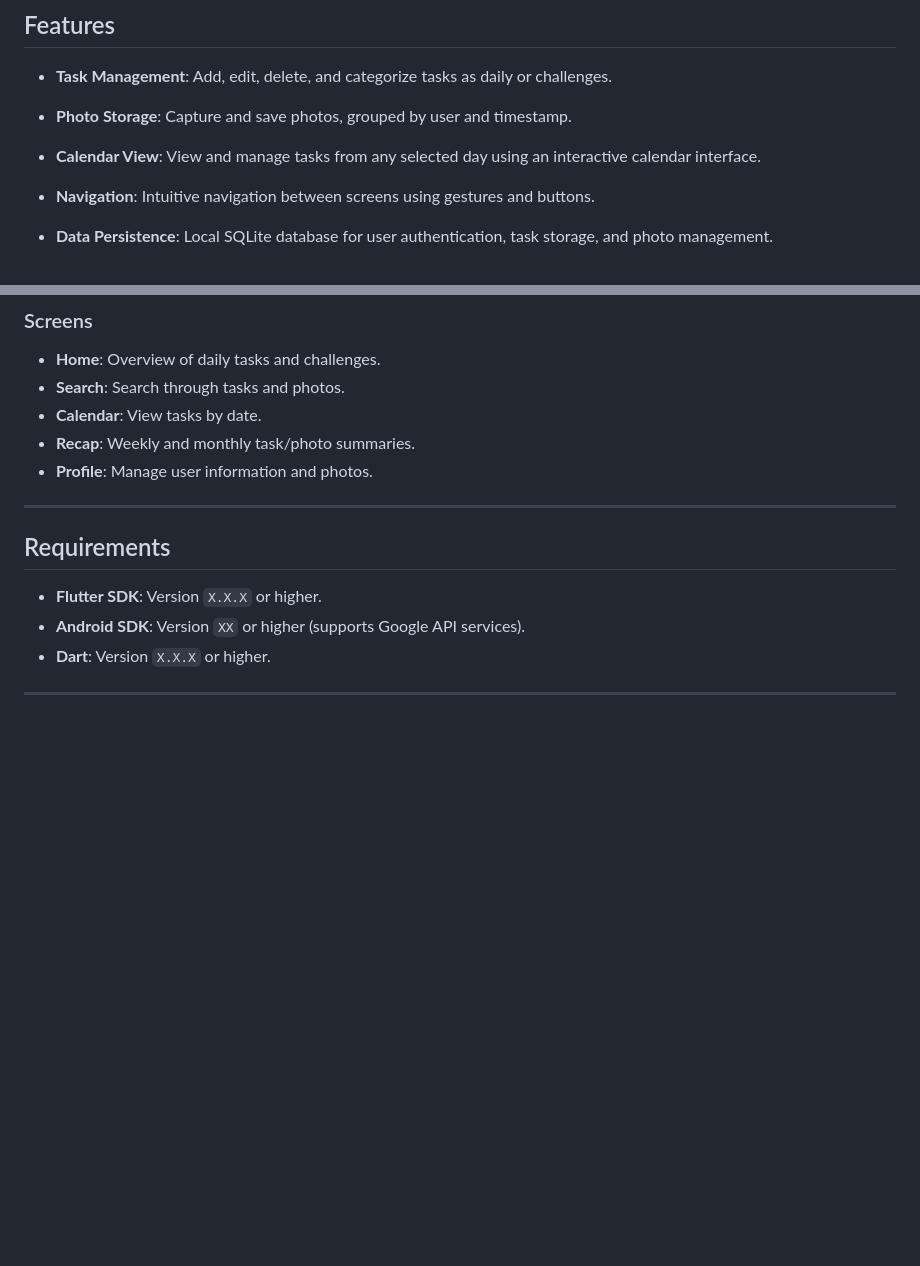
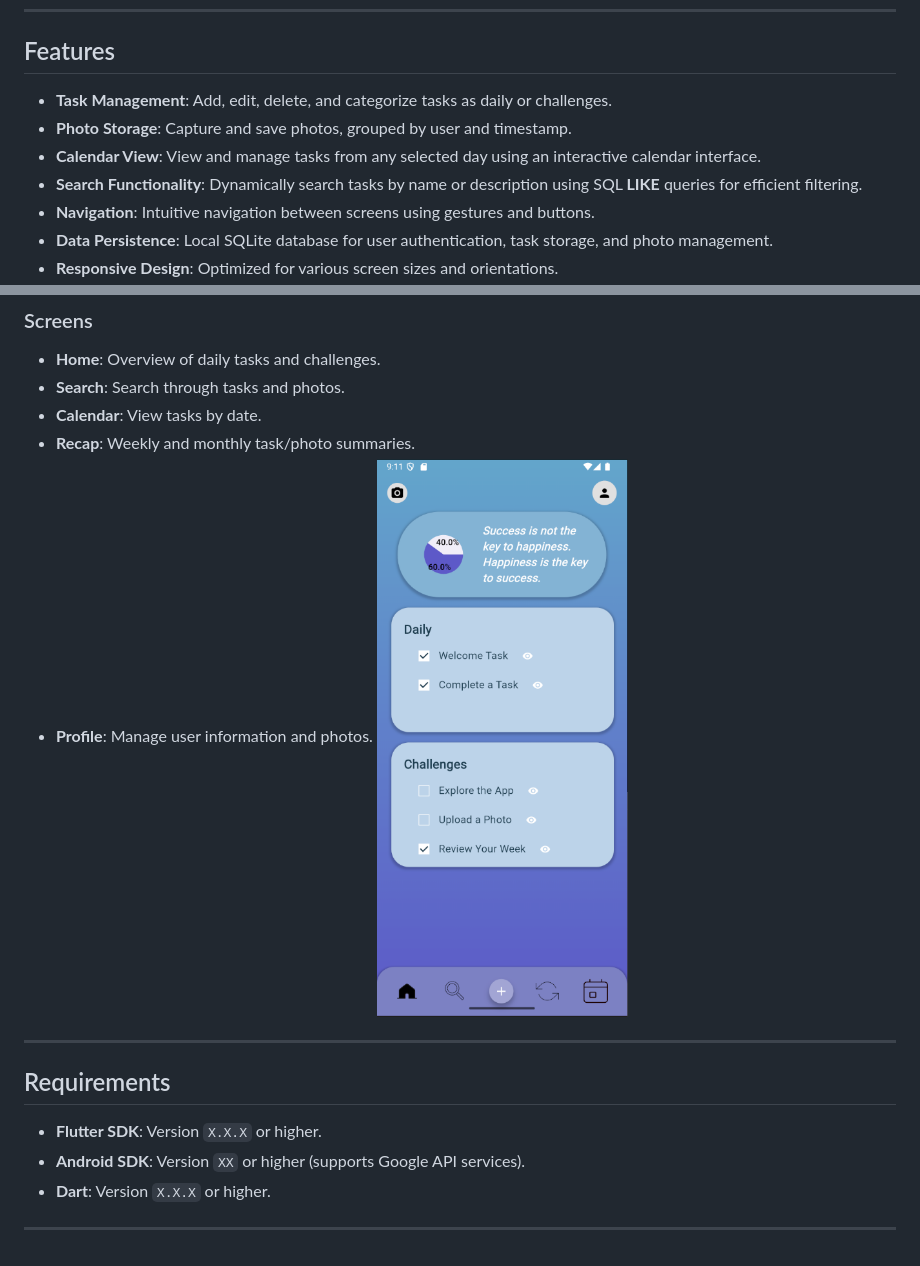
Before and after one commit to JohnnyPol/HCI_ECE_NTUA-CataList_Application, a Markdown page: README.md, 2 parts joined by grey strips. Drawn GitHub-style; pictures changed too: assets/screenshots/home_page.png (added); blank space fills up the shorter version.

Commit message:
added an image in the README.md file

```diff
--- a/README.md
+++ b/README.md
@@ -33,7 +34,7 @@
 - **Task Management**: Add, edit, delete, and categorize tasks as daily or challenges.
 - **Photo Storage**: Capture and save photos, grouped by user and timestamp.
 - **Calendar View**: View and manage tasks from any selected day using an interactive calendar interface.
-
+- **Search Functionality**: Dynamically search tasks by name or description using SQL **LIKE** queries for efficient filtering.
 - **Navigation**: Intuitive navigation between screens using gestures and buttons.
 - **Data Persistence**: Local SQLite database for user authentication, task storage, and photo management.
 - **Responsive Design**: Optimized for various screen sizes and orientations.
@@ -82,7 +83,7 @@
 - **Calendar**: View tasks by date.
 - **Recap**: Weekly and monthly task/photo summaries.
 - **Profile**: Manage user information and photos.
-
+![Home Page](/assets/screenshots/home_page.png)
 ---
 
 ## Requirements
@@ -90,4 +91,5 @@
 - **Android SDK**: Version `XX` or higher (supports Google API services).
 - **Dart**: Version `X.X.X` or higher.
 
+
 ---
```
Also changed, not shown: other parts of README.md (+1 -0 lines), image.png (added).
